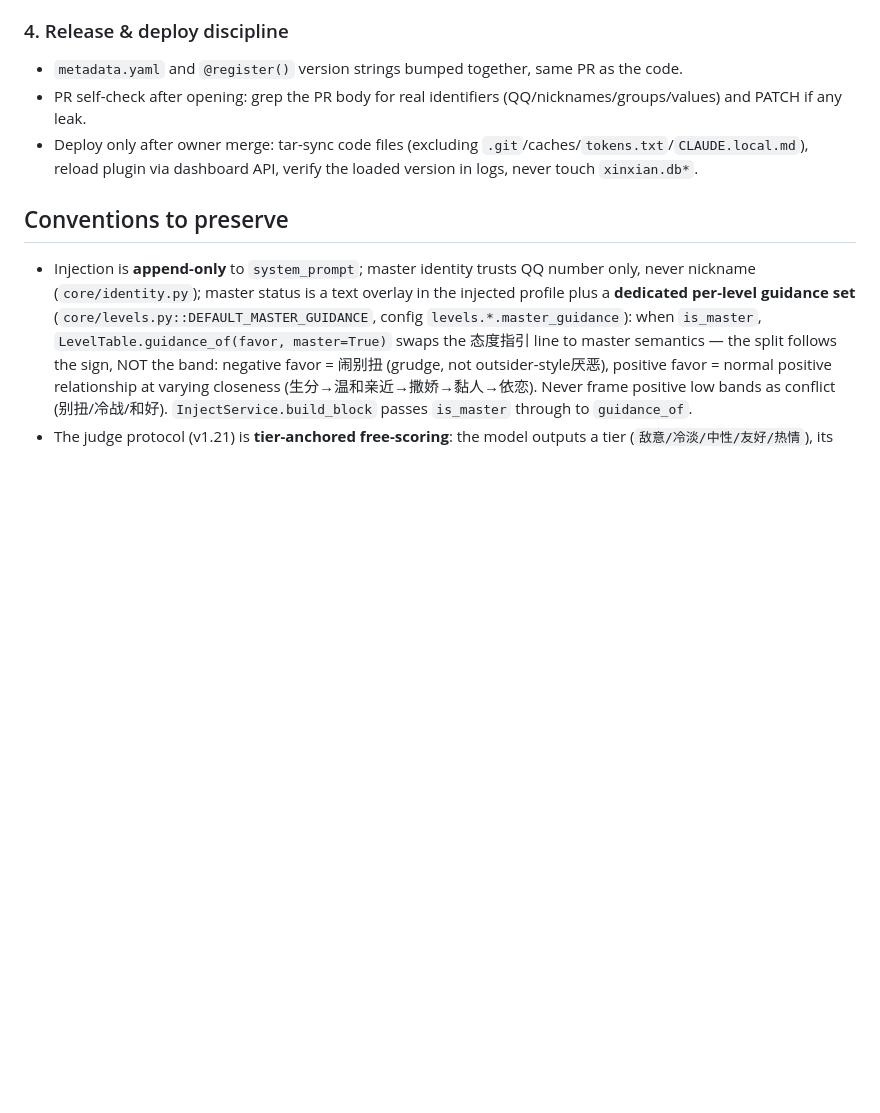
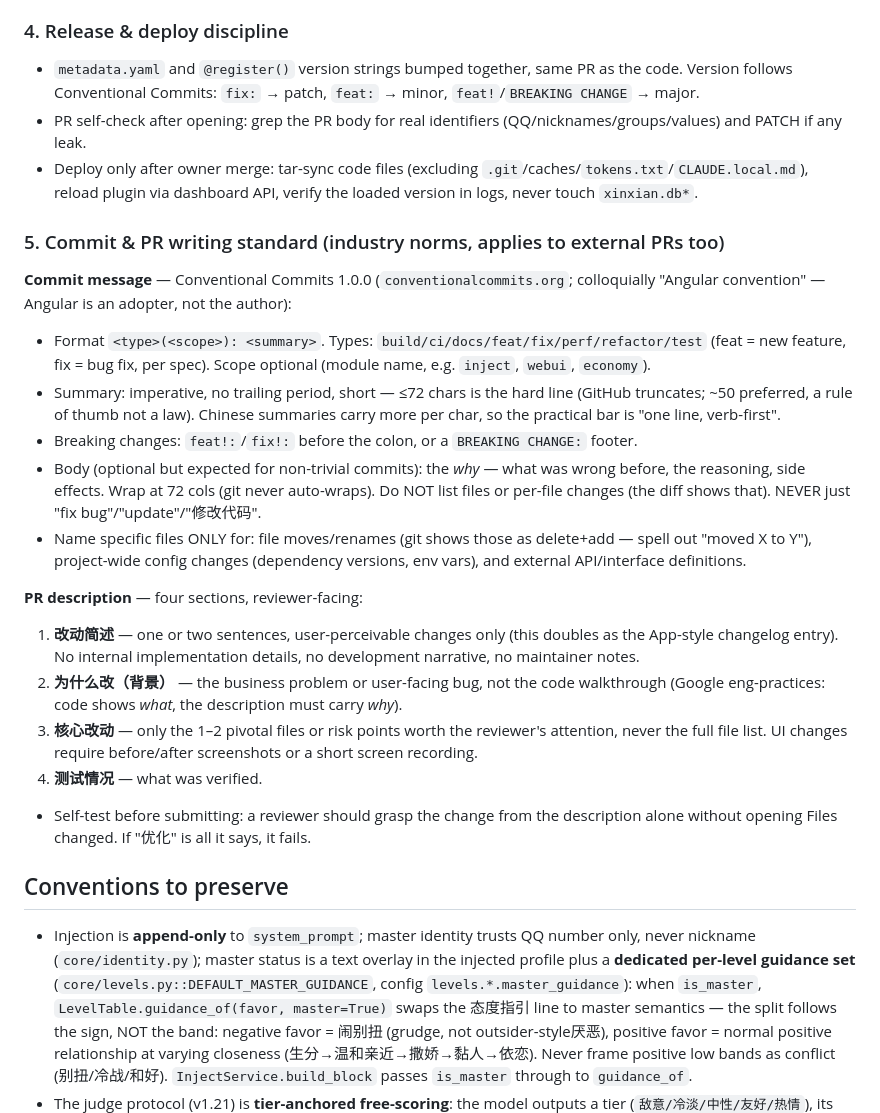
Before and after one commit to yiwuerxin/astrbot_plugin_xinxian, a Markdown page: CLAUDE.md, the part around the change. GitHub-like rendering; blank space fills up the shorter version.

Commit message:
docs: 明确 Commit/PR 书写规范与版本号联动规则
此前审核标准只规定隐私与正确性，未约束提交信息与 PR 描述的写法，
不同来源的 PR 质量参差，reviewer 常需点开 diff 才知道改了什么；
版本号靠每次手动斟酌，无规则可循。

规范内容经一手来源校准（Conventional Commits 1.0.0 官方 spec、
Chris Beams、Google eng-practices、Angular 官方指南）：
- Commit：格式/类型清单/72 字符硬线（50 为拇指规则）/body 写为什么
  且 72 列换行/BREAKING CHANGE 语法/文件点名三例外
- PR 四段：用户可感知简述（即 changelog）/背景/核心改动（1-2 个文件，
  UI 附截图）/测试情况
- 版本号联动官方规则：fix→patch、feat→minor、BREAKING→major
- 澄清俗称："Angular 规范"实为 Conventional Commits，Angular 私规
  （如 body 必填）不照抄

```diff
--- a/CLAUDE.md
+++ b/CLAUDE.md
@@ -107,9 +107,25 @@ Review every diff hunk against §1 and §2 — do not trust the PR body's claims
 
 ### 4. Release & deploy discipline
 
-- `metadata.yaml` and `@register()` version strings bumped together, same PR as the code.
+- `metadata.yaml` and `@register()` version strings bumped together, same PR as the code. Version follows Conventional Commits: `fix:` → patch, `feat:` → minor, `feat!`/`BREAKING CHANGE` → major.
 - PR self-check after opening: grep the PR body for real identifiers (QQ/nicknames/groups/values) and PATCH if any leak.
 - Deploy only after owner merge: tar-sync code files (excluding `.git`/caches/`tokens.txt`/`CLAUDE.local.md`), reload plugin via dashboard API, verify the loaded version in logs, never touch `xinxian.db*`.
+
+### 5. Commit & PR writing standard (industry norms, applies to external PRs too)
+
+**Commit message** — Conventional Commits 1.0.0 (`conventionalcommits.org`; colloquially "Angular convention" — Angular is an adopter, not the author):
+- Format `<type>(<scope>): <summary>`. Types: `build/ci/docs/feat/fix/perf/refactor/test` (feat = new feature, fix = bug fix, per spec). Scope optional (module name, e.g. `inject`, `webui`, `economy`).
+- Summary: imperative, no trailing period, short — ≤72 chars is the hard line (GitHub truncates; ~50 preferred, a rule of thumb not a law). Chinese summaries carry more per char, so the practical bar is "one line, verb-first".
+- Breaking changes: `feat!:`/`fix!:` before the colon, or a `BREAKING CHANGE:` footer.
+- Body (optional but expected for non-trivial commits): the *why* — what was wrong before, the reasoning, side effects. Wrap at 72 cols (git never auto-wraps). Do NOT list files or per-file changes (the diff shows that). NEVER just "fix bug"/"update"/"修改代码".
+- Name specific files ONLY for: file moves/renames (git shows those as delete+add — spell out "moved X to Y"), project-wide config changes (dependency versions, env vars), and external API/interface definitions.
+
+**PR description** — four sections, reviewer-facing:
+1. **改动简述** — one or two sentences, user-perceivable changes only (this doubles as the App-style changelog entry). No internal implementation details, no development narrative, no maintainer notes.
+2. **为什么改（背景）** — the business problem or user-facing bug, not the code walkthrough (Google eng-practices: code shows *what*, the description must carry *why*).
+3. **核心改动** — only the 1–2 pivotal files or risk points worth the reviewer's attention, never the full file list. UI changes require before/after screenshots or a short screen recording.
+4. **测试情况** — what was verified.
+- Self-test before submitting: a reviewer should grasp the change from the description alone without opening Files changed. If "优化" is all it says, it fails.
 
 ## Conventions to preserve
 
```
